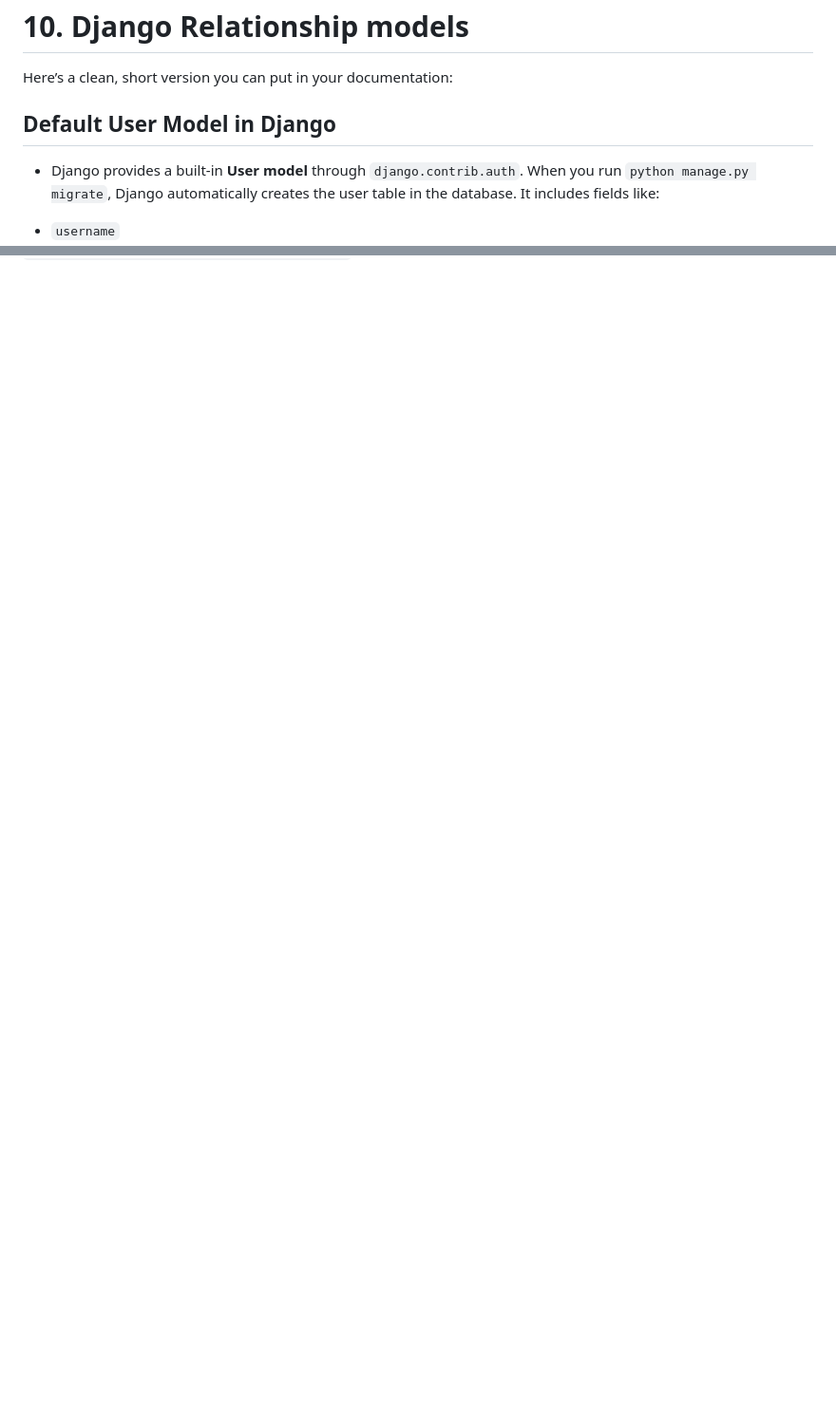
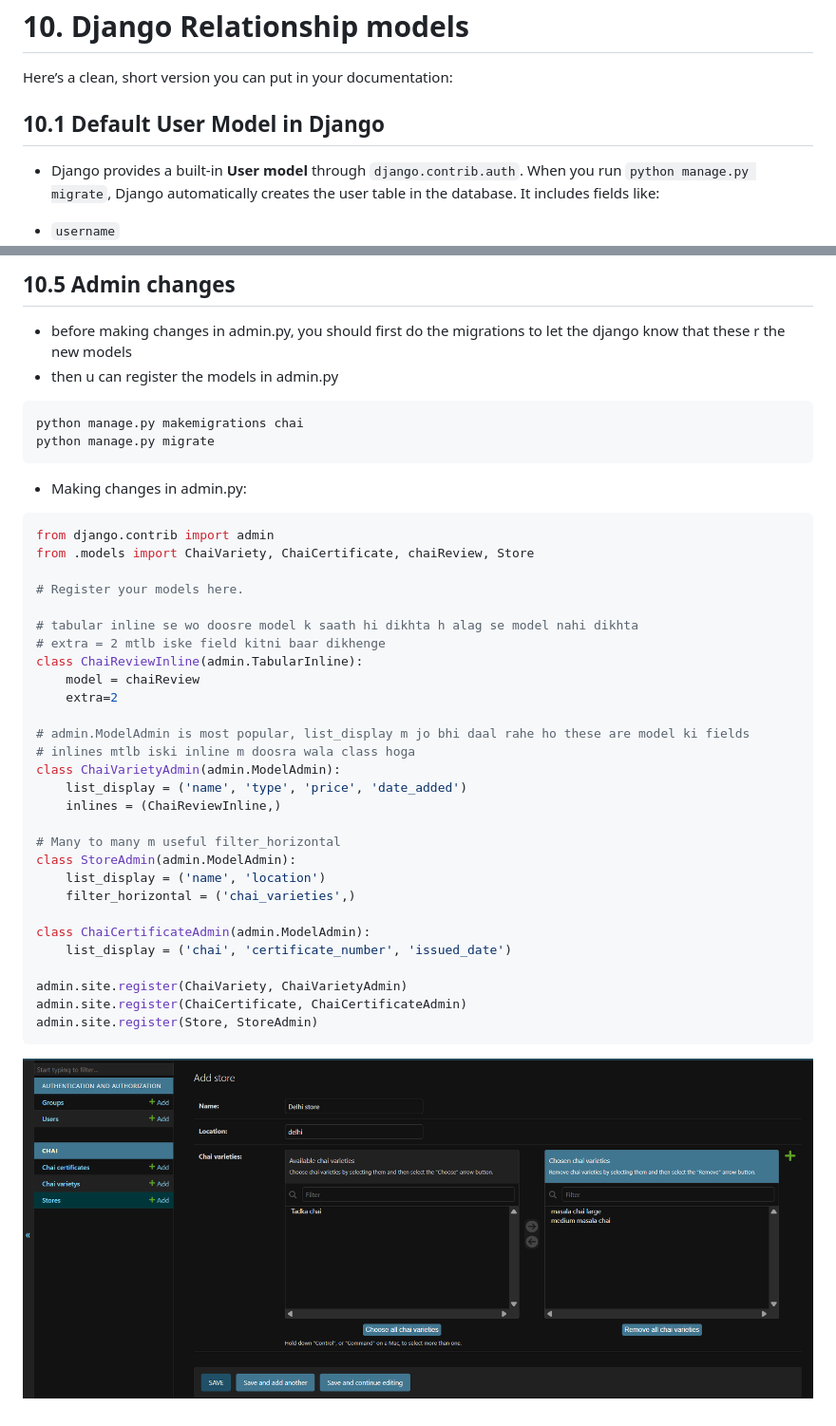
Before and after one commit to pearll12/Django-tut, a Markdown page: readme.md, 2 parts joined by grey strips. Shown: that part at 95% size. Drawn GitHub-style; pictures changed too: screenshots/image5.png (added); blank space fills up the shorter version.

Commit message:
relationship models

````diff
--- a/readme.md
+++ b/readme.md
@@ -445,7 +445,7 @@ def chai_description(request, chai_id): #pass chai_id to the urls as well
 # 10. Django Relationship models
 Here’s a clean, short version you can put in your documentation:
 
-## Default User Model in Django
+## 10.1 Default User Model in Django
 - Django provides a built-in **User model** through `django.contrib.auth`.
 When you run `python manage.py migrate`, Django automatically creates the user table in the database.
 It includes fields like:
@@ -465,0 +520,39 @@ This built-in authentication system allows you to handle login, logout, permissi
+## 10.5 Admin changes
+- before making changes in admin.py, you should first do the migrations to let the django know that these r the new models
+- then u can register the models in admin.py
+```python
+python manage.py makemigrations chai
+python manage.py migrate
+```
+- Making changes in admin.py:
+```python
+from django.contrib import admin
+from .models import ChaiVariety, ChaiCertificate, chaiReview, Store
+
+# Register your models here.
+
+# tabular inline se wo doosre model k saath hi dikhta h alag se model nahi dikhta
+# extra = 2 mtlb iske field kitni baar dikhenge
+class ChaiReviewInline(admin.TabularInline):
+    model = chaiReview
+    extra=2
+
+# admin.ModelAdmin is most popular, list_display m jo bhi daal rahe ho these are model ki fields
+# inlines mtlb iski inline m doosra wala class hoga
+class ChaiVarietyAdmin(admin.ModelAdmin):
+    list_display = ('name', 'type', 'price', 'date_added')
+    inlines = (ChaiReviewInline,)
+
+# Many to many m useful filter_horizontal
+class StoreAdmin(admin.ModelAdmin):
+    list_display = ('name', 'location')
+    filter_horizontal = ('chai_varieties',)
+
+class ChaiCertificateAdmin(admin.ModelAdmin):
+    list_display = ('chai', 'certificate_number', 'issued_date')
+
+admin.site.register(ChaiVariety, ChaiVarietyAdmin)
+admin.site.register(ChaiCertificate, ChaiCertificateAdmin)
+admin.site.register(Store, StoreAdmin)
+```
+![alt text](screenshots/image5.png)
````
Also changed, not shown: other parts of readme.md (+54 -0 lines), 5 other files.
